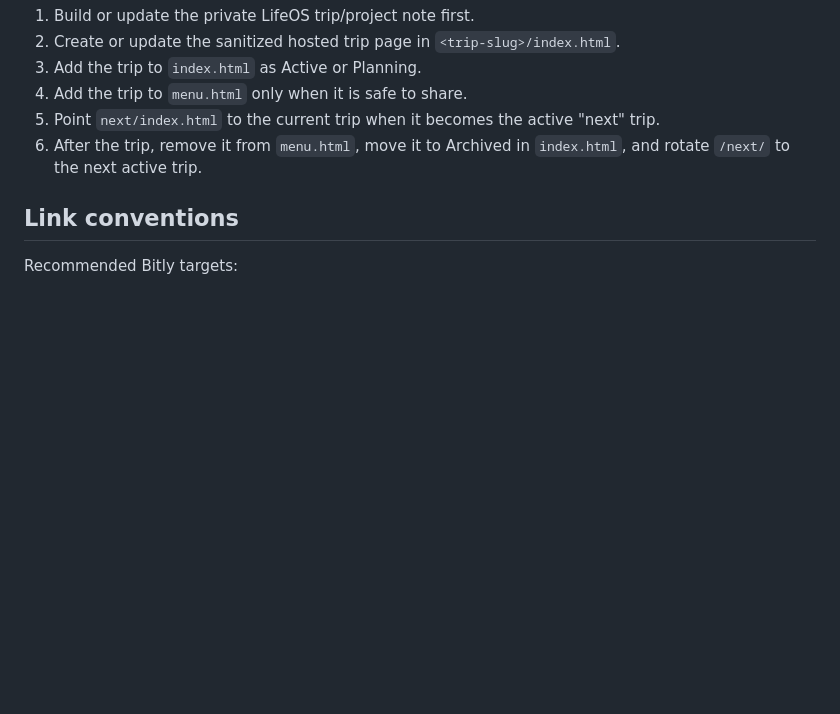
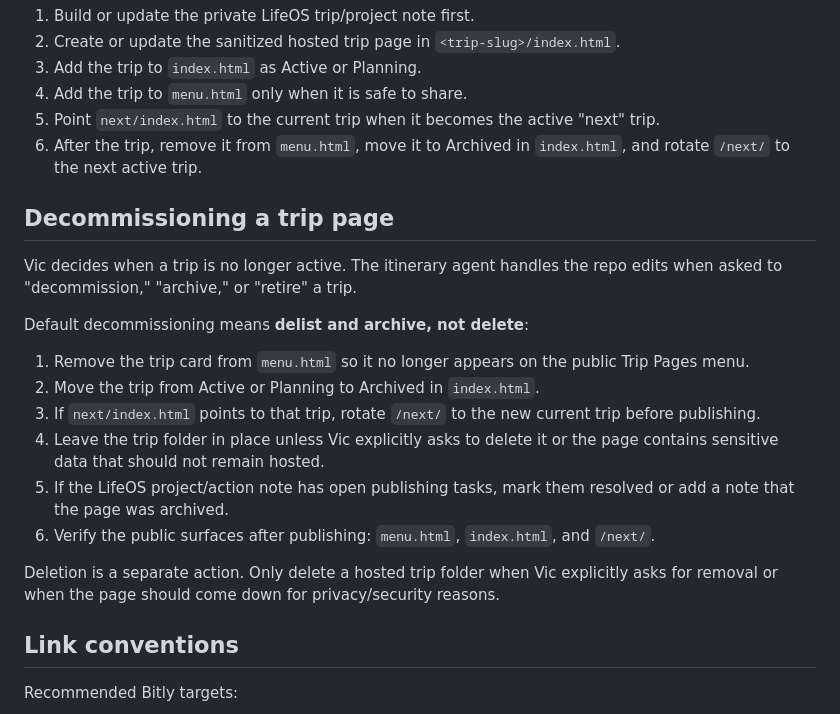
Before and after one commit to Milespro816/itineraries, a Markdown page: PROCESS.md, the part around the change. Drawn GitHub-style; blank space fills up the shorter version.

Commit message:
Clarify itinerary decommission workflow
Co-authored-by: Copilot App <223556219+Copilot@users.noreply.github.com>

Copilot-Session: d66e6ca5-83a2-4bd9-8378-67236b7ab37d

```diff
--- a/PROCESS.md
+++ b/PROCESS.md
@@ -118,6 +118,21 @@ Ground transport rule:
 5. Point `next/index.html` to the current trip when it becomes the active "next" trip.
 6. After the trip, remove it from `menu.html`, move it to Archived in `index.html`, and rotate `/next/` to the next active trip.
 
+## Decommissioning a trip page
+
+Vic decides when a trip is no longer active. The itinerary agent handles the repo edits when asked to "decommission," "archive," or "retire" a trip.
+
+Default decommissioning means **delist and archive, not delete**:
+
+1. Remove the trip card from `menu.html` so it no longer appears on the public Trip Pages menu.
+2. Move the trip from Active or Planning to Archived in `index.html`.
+3. If `next/index.html` points to that trip, rotate `/next/` to the new current trip before publishing.
+4. Leave the trip folder in place unless Vic explicitly asks to delete it or the page contains sensitive data that should not remain hosted.
+5. If the LifeOS project/action note has open publishing tasks, mark them resolved or add a note that the page was archived.
+6. Verify the public surfaces after publishing: `menu.html`, `index.html`, and `/next/`.
+
+Deletion is a separate action. Only delete a hosted trip folder when Vic explicitly asks for removal or when the page should come down for privacy/security reasons.
+
 ## Link conventions
 
 Recommended Bitly targets:
```
